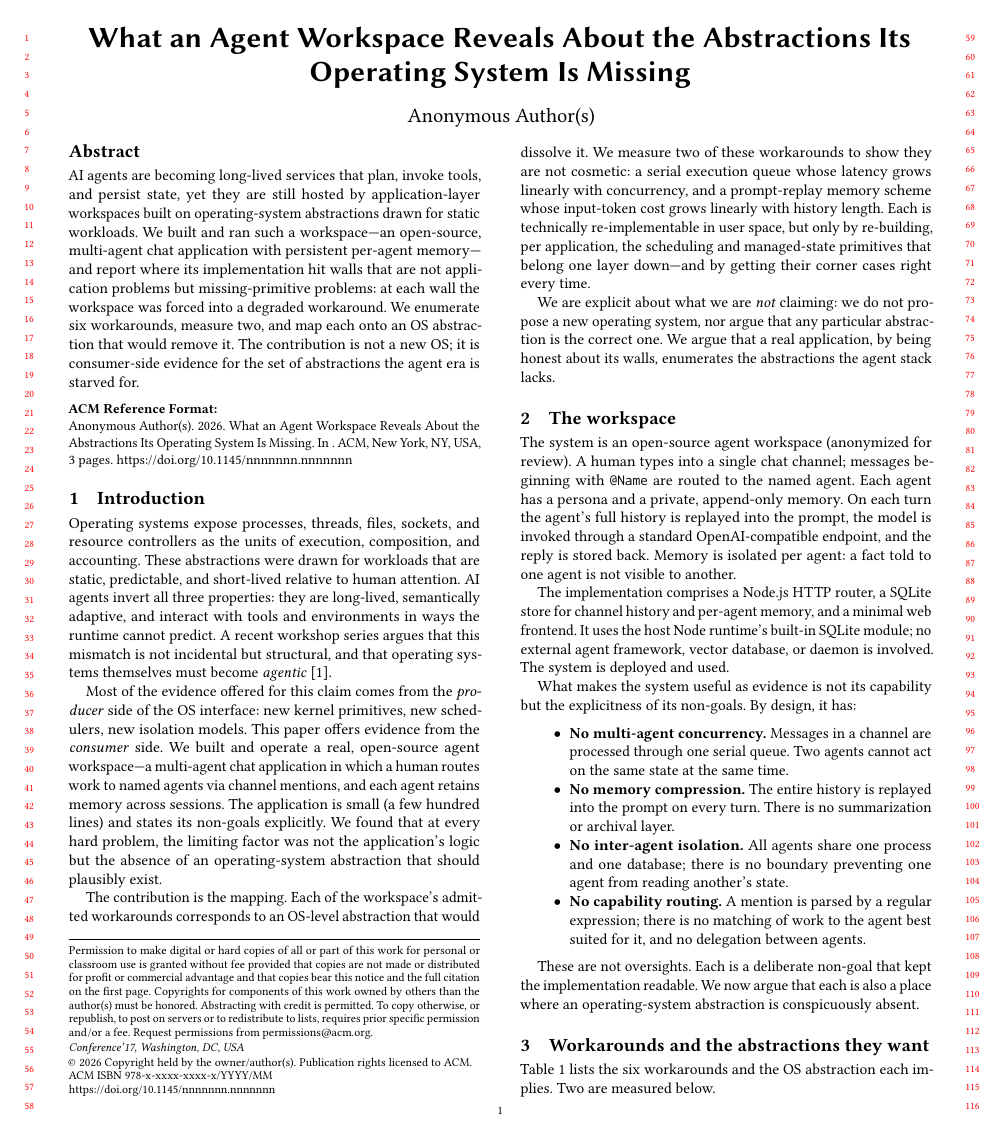
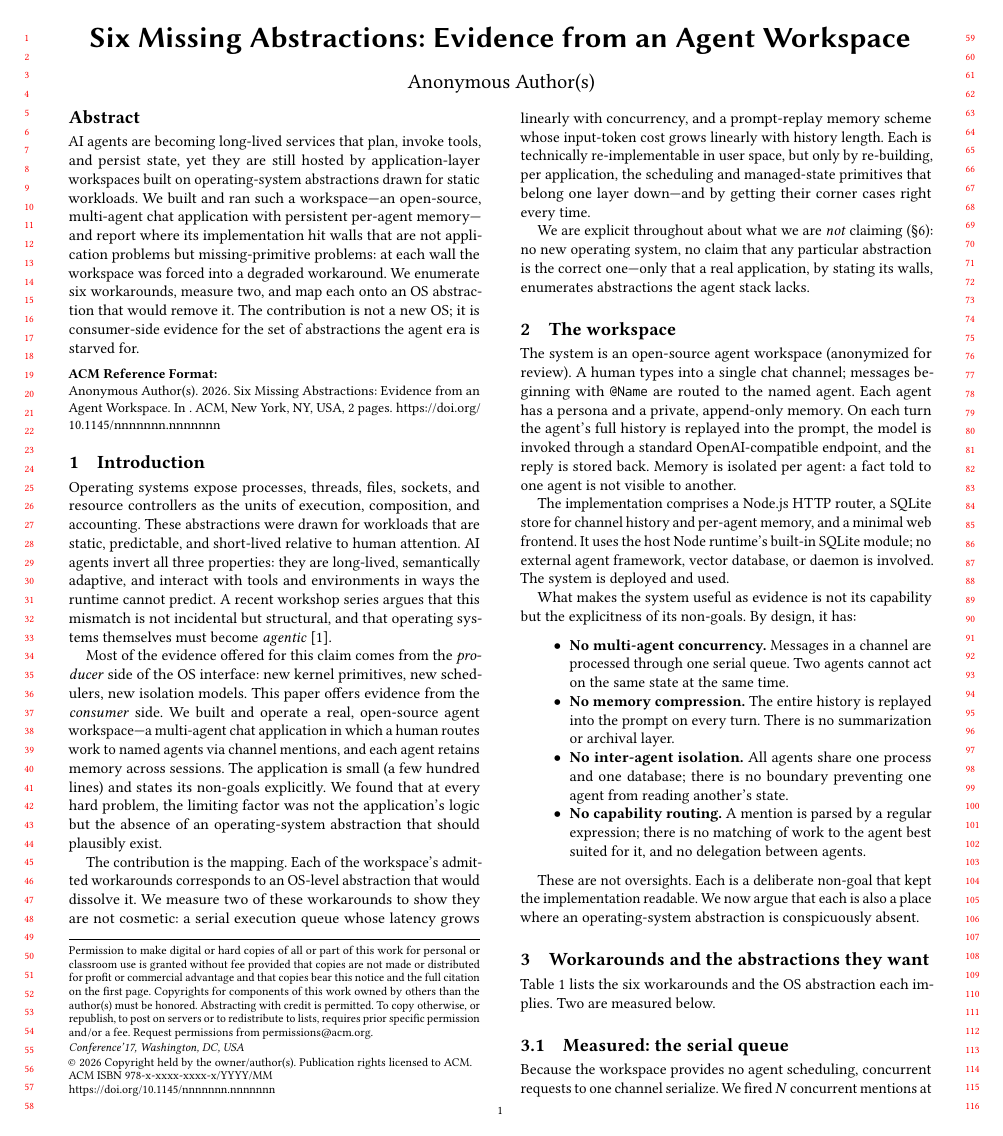
Before and after one commit to aznikline/coforge, a LaTeX paper (paper/main.tex): page 1 of 3 before the commit and page 1 of 2 after it. Compiled offline with pdfLaTeX.

Commit message:
paper: shorter title + re-balance to 2 pages

```diff
--- a/paper/main.tex
+++ b/paper/main.tex
@@ -17,7 +17,7 @@
 
 \begin{document}
 
-\title{What an Agent Workspace Reveals About the Abstractions Its Operating System Is Missing}
+\title{Six Missing Abstractions: Evidence from an Agent Workspace}
 
 \author{Anonymous}
 \affiliation{\institution{Anonymized for double-blind review}}
@@ -69,10 +69,10 @@ only by re-building, per application, the scheduling and managed-state
 primitives that belong one layer down---and by getting their corner cases
 right every time.
 
-We are explicit about what we are \emph{not} claiming: we do not propose a
-new operating system, nor argue that any particular abstraction is the
-correct one. We argue that a real application, by being honest about its
-walls, enumerates the abstractions the agent stack lacks.
+We are explicit throughout about what we are \emph{not} claiming
+(§\ref{sec:notclaiming}): no new operating system, no claim that any
+particular abstraction is the correct one---only that a real application,
+by stating its walls, enumerates abstractions the agent stack lacks.
 
 \section{The workspace}
 
```
Also changed, not shown: paper/main.pdf, paper/main.tex (3 more changed lines).
